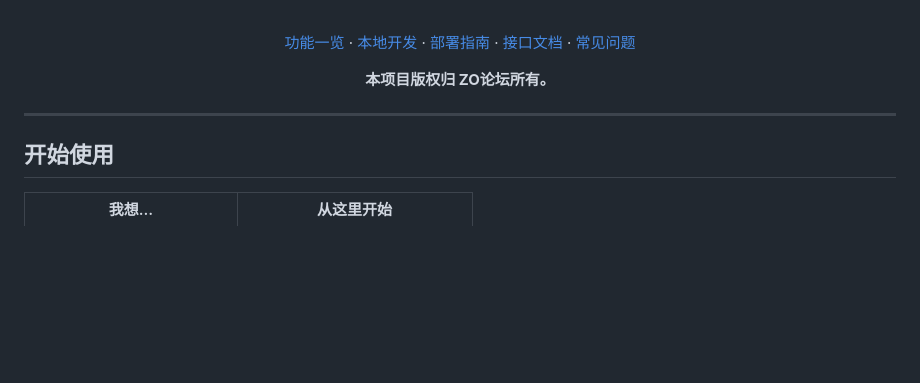
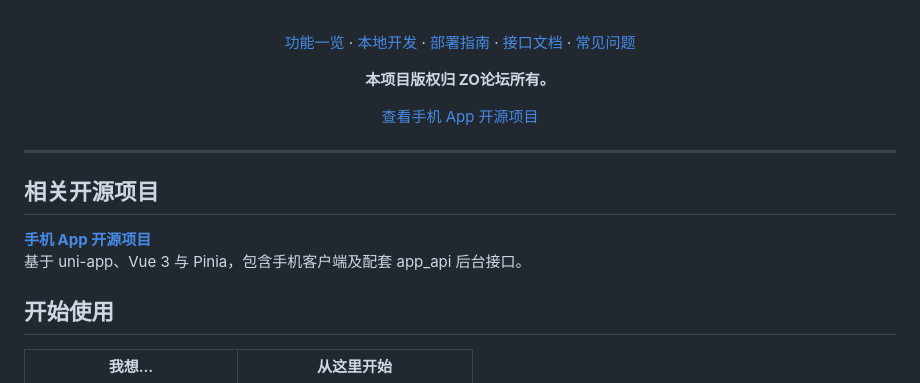
Before and after one commit to a2694504525/zo-forum-desktop, a Markdown page: README.md, the part around the change. Rendered like a GitHub page; blank space fills up the shorter version.

Commit message:
Link companion zo-forum-app open-source project

```diff
--- a/README.md
+++ b/README.md
@@ -23,9 +23,17 @@
 
 **本项目版权归 ZO论坛所有。**
 
+[查看手机 App 开源项目](https://github.com/a2694504525/zo-forum-app)
+
 </div>
 
 ---
+
+## 相关开源项目
+
+**[手机 App 开源项目](https://github.com/a2694504525/zo-forum-app)**
+基于 uni-app、Vue 3 与 Pinia，包含手机客户端及配套 app_api 后台接口。
+
 
 ## 开始使用
 
```
